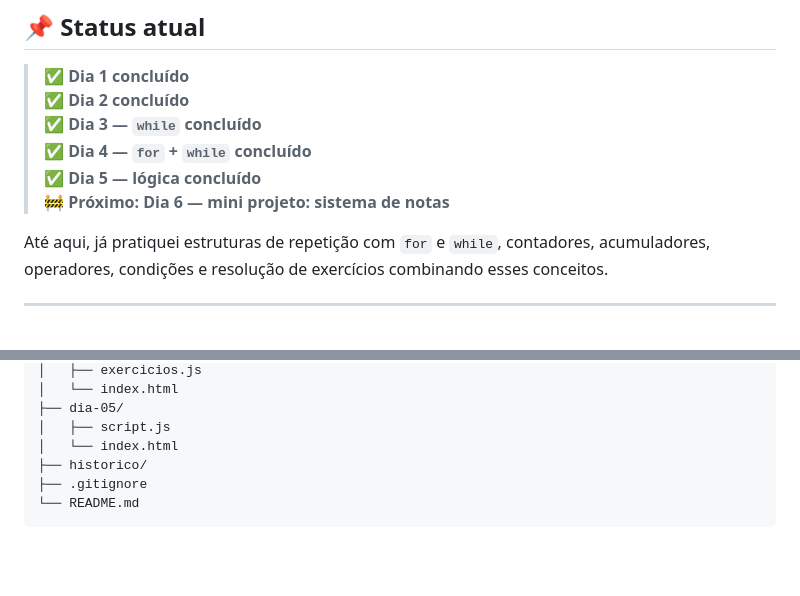
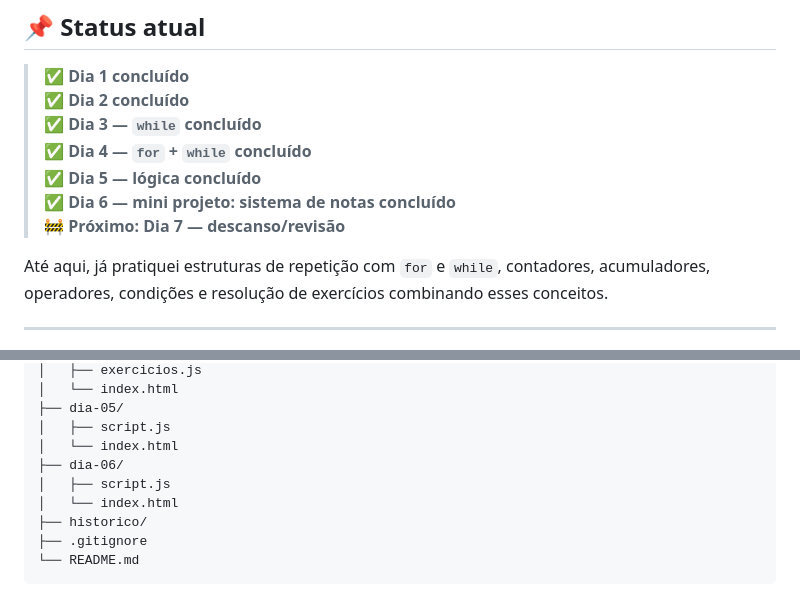
Before and after one commit to GabrielAlves17/desafio-javascript-30-dias, a Markdown page: README.md, 2 parts joined by grey strips. GitHub-like rendering; blank space fills up the shorter version.

Commit message:
docs: atualiza progresso para o dia 6

```diff
--- a/README.md
+++ b/README.md
@@ -38,7 +38,8 @@ A proposta não é decorar código nem apenas assistir aulas. O foco é desenvol
 > ✅ **Dia 3 — `while` concluído**
 > ✅ **Dia 4 — `for` + `while` concluído**
 > ✅ **Dia 5 — lógica concluído**
-> 🚧 **Próximo: Dia 6 — mini projeto: sistema de notas**
+> ✅ **Dia 6 — mini projeto: sistema de notas concluído**
+> 🚧 **Próximo: Dia 7 — descanso/revisão**
 
 Até aqui, já pratiquei estruturas de repetição com `for` e `while`, contadores, acumuladores, operadores, condições e resolução de exercícios combinando esses conceitos.
 
@@ -132,6 +133,9 @@ desafio-javascript-30-dias/
 ├── dia-05/
 │   ├── script.js
 │   └── index.html
+├── dia-06/
+│   ├── script.js
+│   └── index.html
 ├── historico/
 ├── .gitignore
 └── README.md
```
Also changed, not shown: other parts of README.md (+2 -2 lines).
